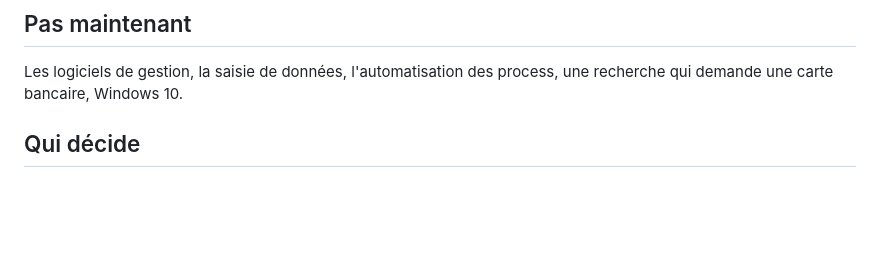
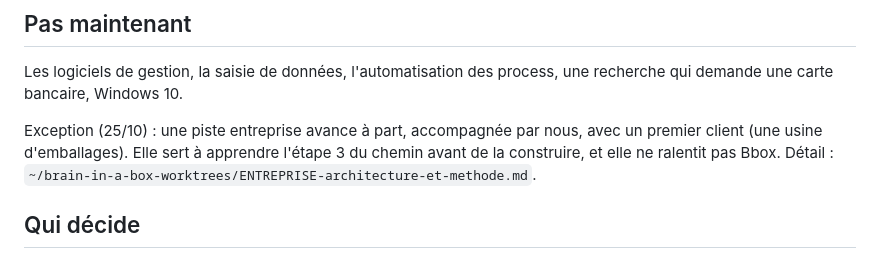
Before and after one commit to BrainInBox/brain-in-a-box, a Markdown page: VISION.md, the part around the change. GitHub-like rendering; blank space fills up the shorter version.

Commit message:
docs(vision): piste entreprise à part avec le client 1 (décision de Chafic, 25/10)

```diff
--- a/VISION.md
+++ b/VISION.md
@@ -77,6 +77,8 @@ Une personne qui ne connaît que ChatGPT, sans aucune aide : elle installe Bbox
 
 Les logiciels de gestion, la saisie de données, l'automatisation des process, une recherche qui demande une carte bancaire, Windows 10.
 
+Exception (25/10) : une piste entreprise avance à part, accompagnée par nous, avec un premier client (une usine d'emballages). Elle sert à apprendre l'étape 3 du chemin avant de la construire, et elle ne ralentit pas Bbox. Détail : `~/brain-in-a-box-worktrees/ENTREPRISE-architecture-et-methode.md`.
+
 ## Qui décide
 
 Chafic porte la vision et décide. Le product owner développe le produit : il propose, construit, prouve, et contredit quand c'est justifié. Rien n'est publié sans l'accord de Chafic.
```
